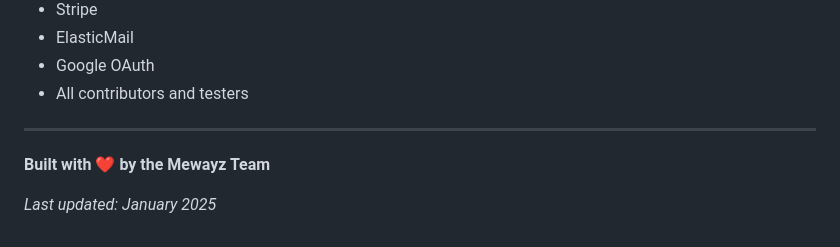
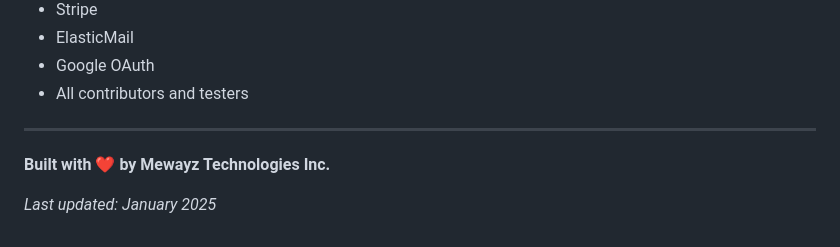
Before and after one commit to ins72/mewayz_dashboard, a Markdown page: COMPREHENSIVE_README.md, the part around the change. Drawn GitHub-style.

Commit message:
auto-commit for 9d1de94d-79f0-4fbd-94bc-510e2ff8c25c

```diff
--- a/COMPREHENSIVE_README.md
+++ b/COMPREHENSIVE_README.md
@@ -455,6 +455,6 @@ This project is licensed under the MIT License - see the LICENSE file for detail
 
 ---
 
-**Built with ❤️ by the Mewayz Team**
+**Built with ❤️ by Mewayz Technologies Inc.**
 
 *Last updated: January 2025*
```
